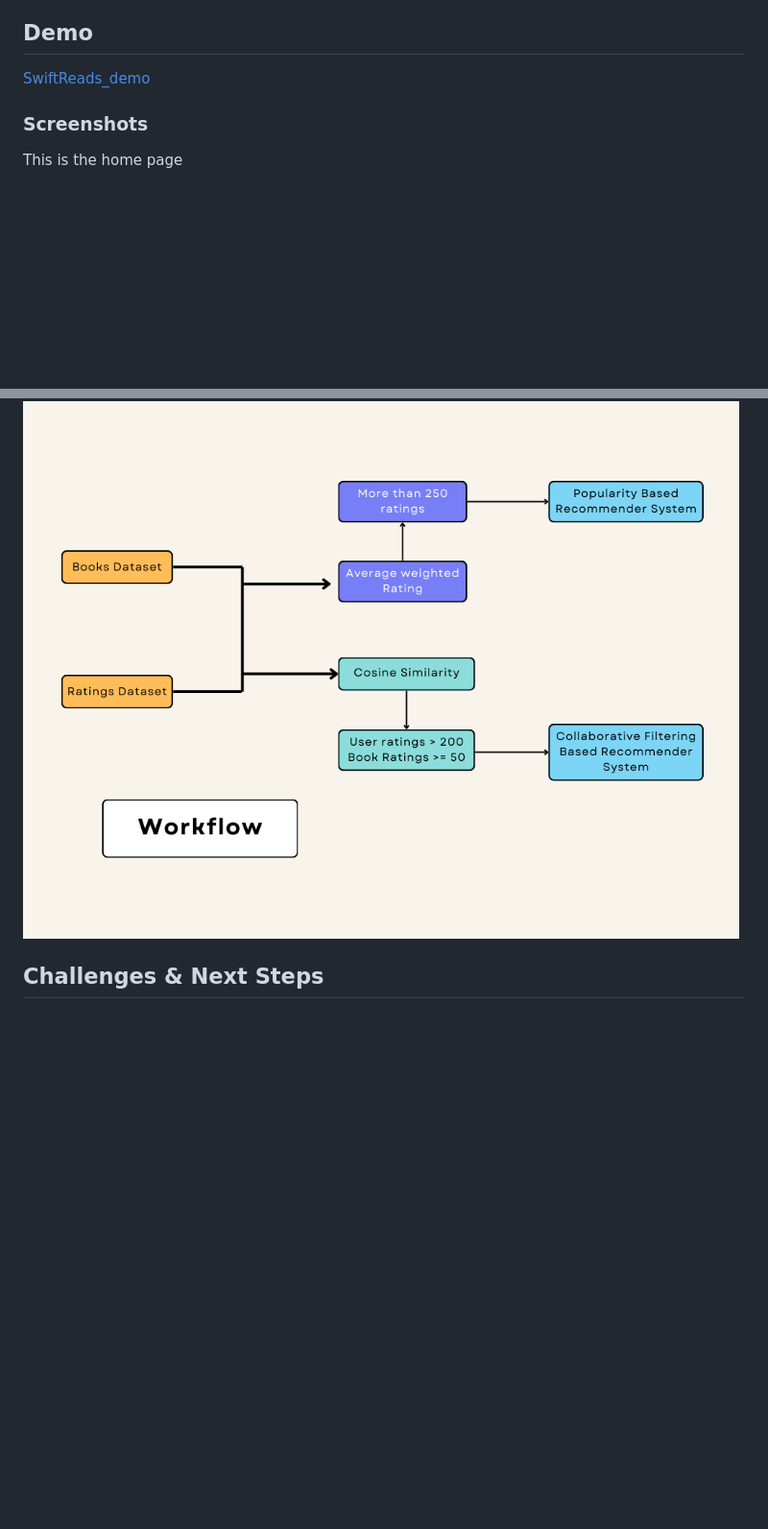
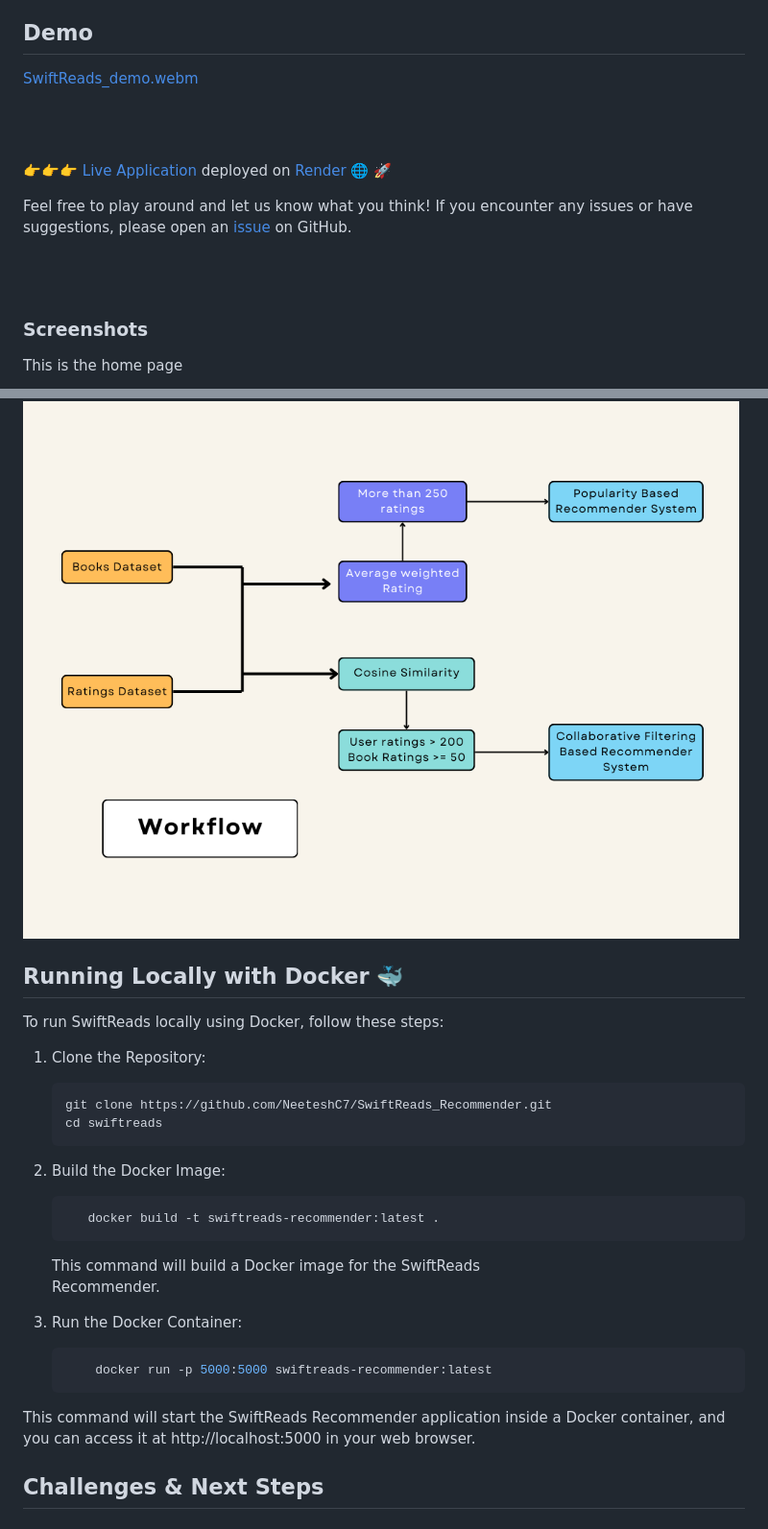
Before and after one commit to NeeteshC7/Book_recommendation, a Markdown page: README.md, 2 parts joined by grey strips. Shown at 96% size. Rendered like a GitHub page; blank space fills up the shorter version.

Commit message:
Deployment on Render

````diff
--- a/README.md
+++ b/README.md
@@ -6,7 +6,15 @@ A book recommender which helps you start your reading journey again! Discover yo
 
 ## Demo
 
-[SwiftReads_demo](https://github.com/NeeteshC7/SwiftReads_Recommender/assets/129514712/6df7ef10-747c-4a4d-8b64-a331087c8607)
+[SwiftReads_demo.webm](https://github.com/NeeteshC7/SwiftReads_Recommender/assets/129514712/141e1a09-ce7e-4ab4-97ff-62f5c3acb107)
+
+<br><br>
+
+👉👉👉 [Live Application](https://swiftreads-recommender.onrender.com) deployed on [Render](https://render.com) 🌐 🚀
+
+Feel free to play around and let us know what you think! If you encounter any issues or have suggestions, please open an [issue](https://github.com/NeeteshC7/SwiftReads_Recommender/issues) on GitHub.
+
+<br><br>
 
 ### Screenshots
 
@@ -121,6 +129,32 @@ Finally, predictions are done based on the name of the book provided.
 
 ![workflow](demo_assets/workflow.png)
 
+
+## Running Locally with Docker 🐳
+
+To run SwiftReads locally using Docker, follow these steps:
+
+1. Clone the Repository:
+   ```bash
+   git clone https://github.com/NeeteshC7/SwiftReads_Recommender.git
+   cd swiftreads
+   ```
+
+2. Build the Docker Image:
+
+     ```bash
+        docker build -t swiftreads-recommender:latest .
+     ```
+    This command will build a Docker image for the SwiftReads
+    Recommender.
+
+3. Run the Docker Container:
+
+    ```bash
+        docker run -p 5000:5000 swiftreads-recommender:latest
+    ```
+This command will start the SwiftReads Recommender application inside a Docker container, and you can access it at http://localhost:5000 in your web browser.
+
 ## Challenges & Next Steps
 
 ### Challenges
````
